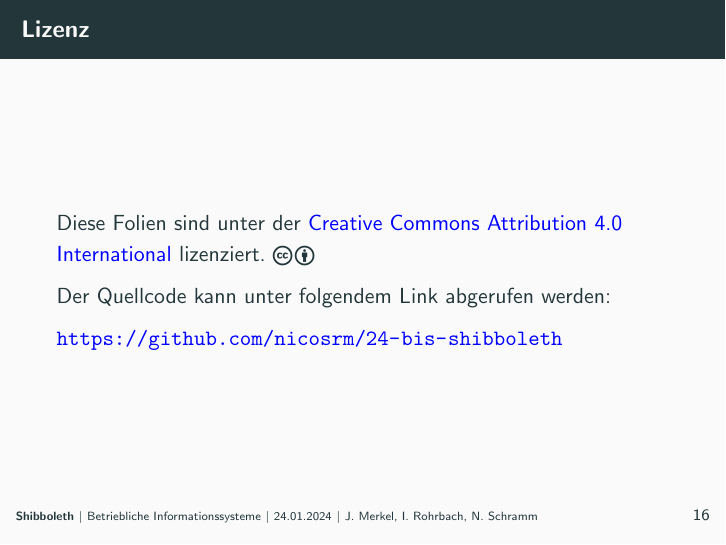
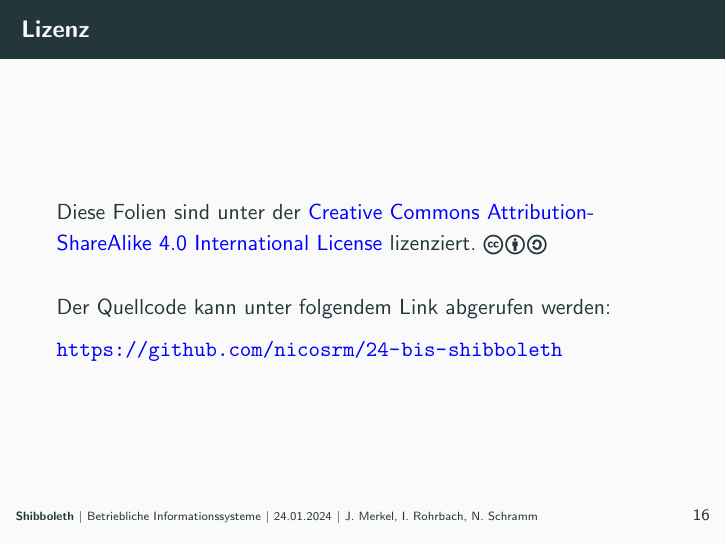
Before and after one commit to nicosrm/24-bis-shibboleth, LaTeX slides (slides/main.tex, which reads slides/license.tex): page 38 of 38. Compiled offline with pdfLaTeX.

Commit message:
Fix license.

```diff
--- a/slides/license.tex
+++ b/slides/license.tex
@@ -1,7 +1,12 @@
 % !TeX root = main.tex
 
 \begin{frame}{Lizenz}
-    Diese Folien sind unter der \href{https://creativecommons.org/licenses/by/4.0/}{Creative Commons Attribution 4.0 International} lizenziert. \ccby
+    Diese Folien sind unter der
+    \href{https://creativecommons.org/licenses/by-sa/4.0/}{Creative Commons
+    Attribution-\allowbreak ShareAlike 4.0 International License} lizenziert.
+    \ccbysa
+
+    \vspace{1em}
 
     Der Quellcode kann unter folgendem Link abgerufen werden:
 
```
